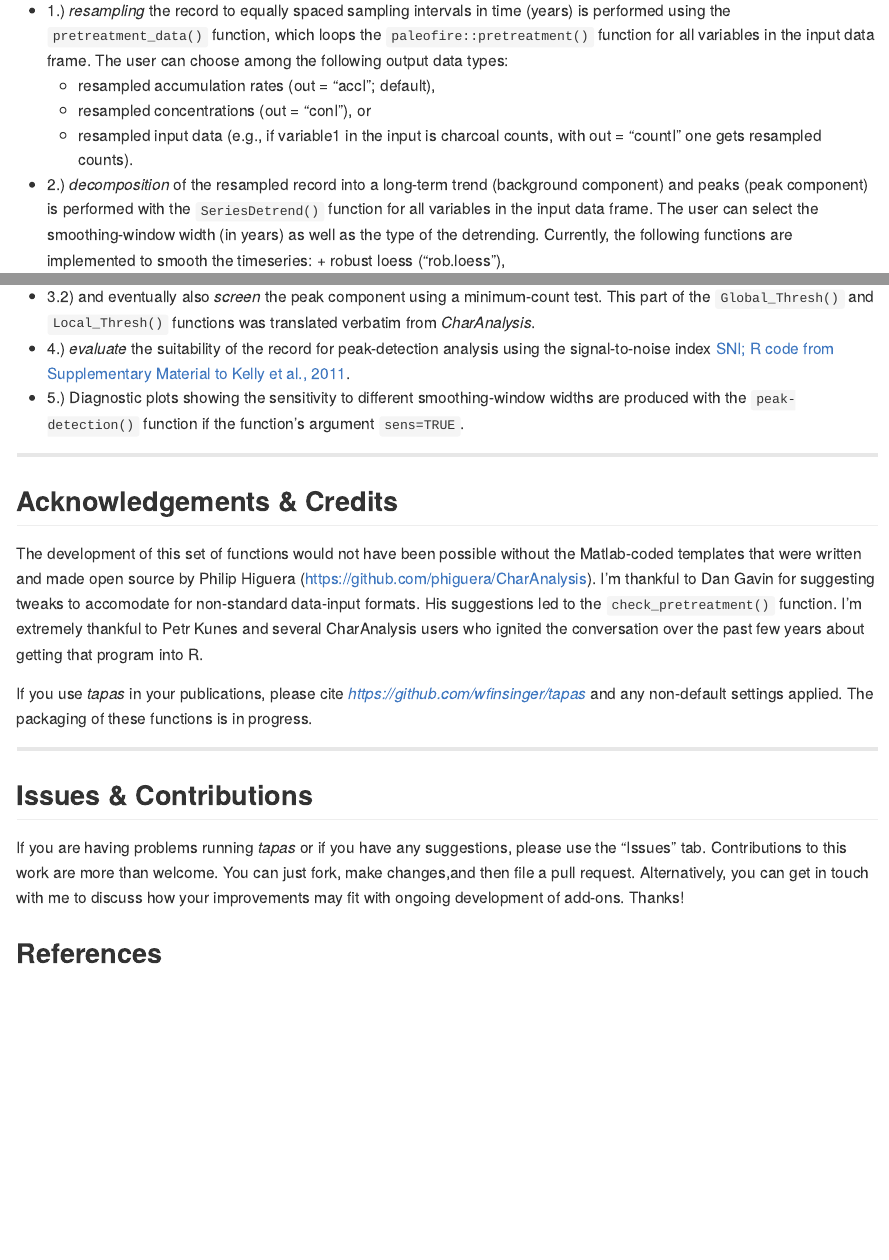
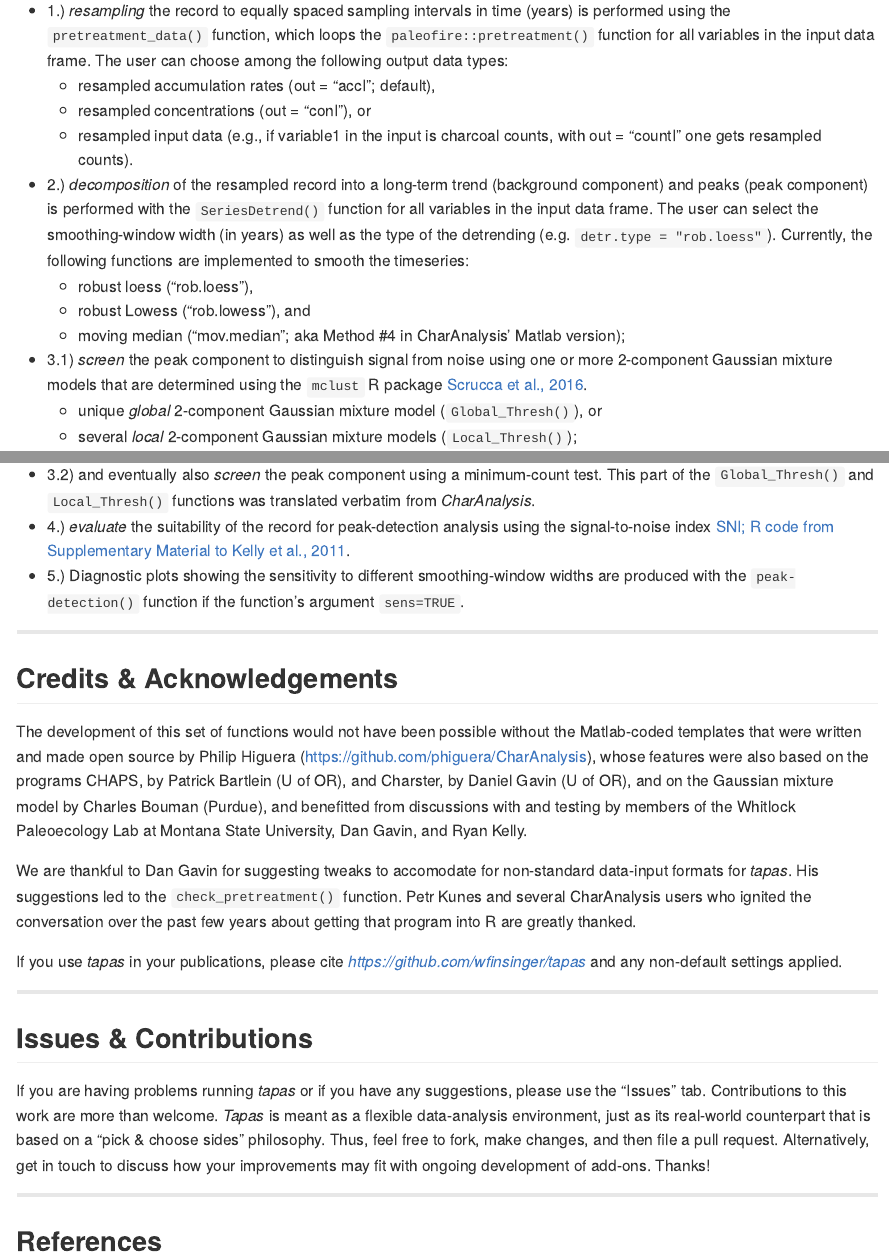
Before and after one commit to wfinsinger/tapas, an R Markdown document (README.Rmd): the page in a window 1100 px wide, from 5170 px down, and a second part further down, joined at a grey line. The pictures show the output file README.md that the author committed with the source, drawn offline in the style of GitHub.

Commit message:
update readme

```diff
--- a/README.Rmd
+++ b/README.Rmd
@@ -182,7 +182,8 @@ Plot_ReturnIntervals(
   + resampled accumulation rates (out = "accI"; default),
   + resampled concentrations (out = "conI"), or
   + resampled input data (e.g., if variable1 in the input is charcoal counts, with out = "countI" one gets resampled counts).
-* 2.) *decomposition* of the resampled record into a long-term trend (background component) and peaks (peak component) is performed with the `SeriesDetrend()` function for all variables in the input data frame. The user can select the smoothing-window width (in years) as well as the type of the detrending. Currently, the following functions are implemented to smooth the timeseries: + robust loess ("rob.loess"),
+* 2.) *decomposition* of the resampled record into a long-term trend (background component) and peaks (peak component) is performed with the `SeriesDetrend()` function for all variables in the input data frame. The user can select the smoothing-window width (in years) as well as the type of the detrending (e.g. `detr.type = "rob.loess"`). Currently, the following functions are implemented to smooth the timeseries:
+  + robust loess ("rob.loess"),
   + robust Lowess ("rob.lowess"), and
   + moving median ("mov.median"; aka Method #4 in CharAnalysis' Matlab version);
 * 3.1) *screen* the peak component to distinguish signal from noise using one or more 2-component Gaussian mixture models that are determined using the `mclust` R package [Scrucca et al., 2016](https://doi.org/10.32614/RJ-2016-021).
@@ -194,17 +195,20 @@ Plot_ReturnIntervals(
 
 ***
 
-## Acknowledgements & Credits
-The development of this set of functions would not have been possible without the Matlab-coded templates that were written and made open source by Philip Higuera (https://github.com/phiguera/CharAnalysis). I'm thankful to Dan Gavin for suggesting tweaks to accomodate for non-standard data-input formats. His suggestions led to the `check_pretreatment()` function. I'm extremely thankful to Petr Kunes and several CharAnalysis users who ignited the conversation over the past few years about getting that program into R.
+## Credits & Acknowledgements
+The development of this set of functions would not have been possible without the Matlab-coded templates that were written and made open source by Philip Higuera (https://github.com/phiguera/CharAnalysis), whose features were also based on the programs CHAPS, by Patrick Bartlein (U of OR), and Charster, by Daniel Gavin (U of OR), and on the Gaussian mixture model by Charles Bouman (Purdue), and benefitted from discussions with and testing by members of the Whitlock Paleoecology Lab at Montana State University, Dan Gavin, and Ryan Kelly.
 
-If you use *tapas* in your publications, please cite *https://github.com/wfinsinger/tapas* and any non-default settings applied. The packaging of these functions is in progress.
+We are thankful to Dan Gavin for suggesting tweaks to accomodate for non-standard data-input formats for *tapas*. His suggestions led to the `check_pretreatment()` function. Petr Kunes and several CharAnalysis users who ignited the conversation over the past few years about getting that program into R are greatly thanked.
+
+If you use *tapas* in your publications, please cite *https://github.com/wfinsinger/tapas* and any non-default settings applied.
 
 ***
 
 ## Issues & Contributions
 If you are having problems running *tapas* or if you have any suggestions, please use the "Issues" tab.
-Contributions to this work are more than welcome. You can just fork, make changes,and then file a pull request. Alternatively, you can get in touch with me to discuss how your improvements may fit with ongoing development of add-ons. Thanks!
+Contributions to this work are more than welcome. *Tapas* is meant as a flexible data-analysis environment, just as its real-world counterpart that is based on a "pick & choose sides" philosophy. Thus, feel free to fork, make changes, and then file a pull request. Alternatively, get in touch to discuss how your improvements may fit with ongoing development of add-ons. Thanks!
 
+***
 
 ## References
 > Cagliero E, Morresi D, Paradis L, Curović M, Spalević V, Marchi N, Meloni F, Bentaleb I, Motta R, Garbarino M, Lingua E, Finsinger W (2022) Legacies of past human activities on one of the largest old-growth forests in south-east European mountains. *Vegetation History and Archaeobotany*, online available [link](https://doi.org/10.1007/s00334-021-00862-x).
```
Also changed, not shown: README.md.
